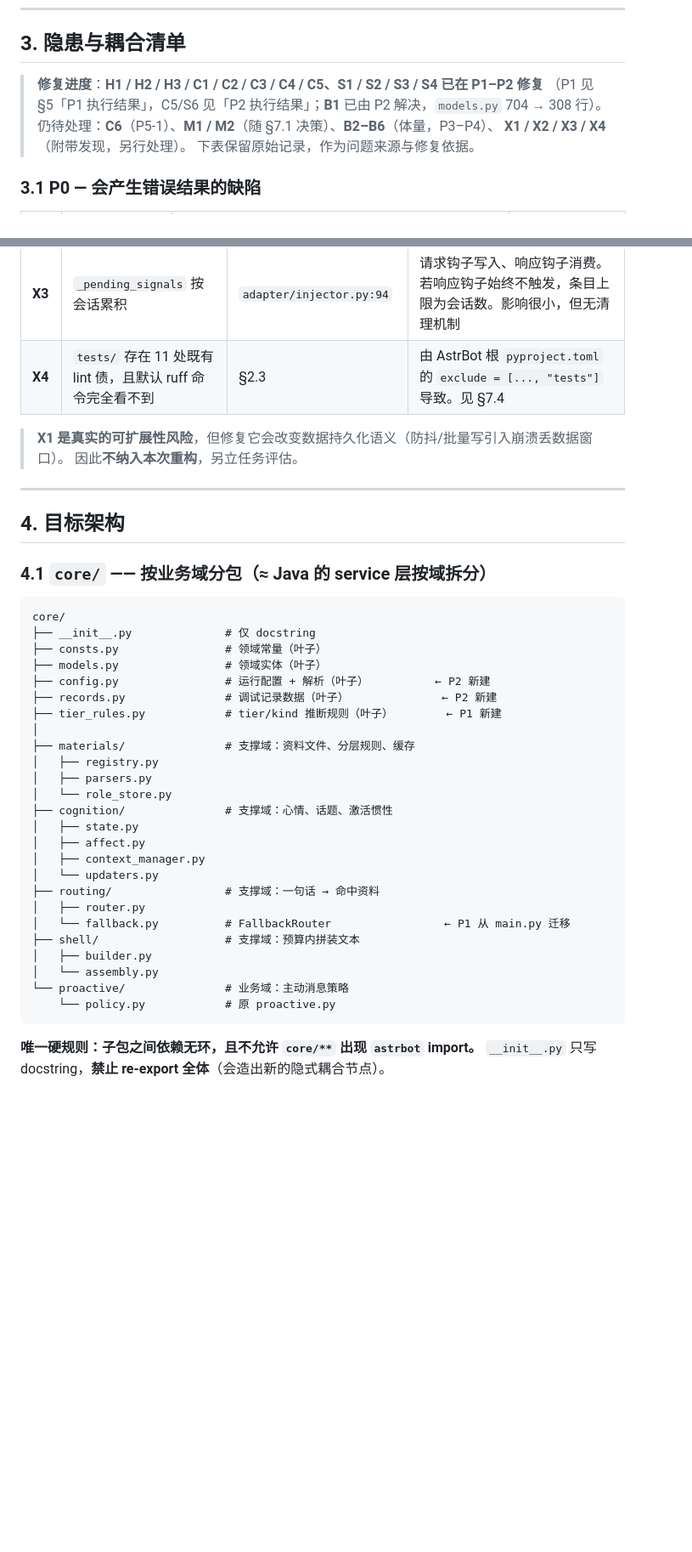
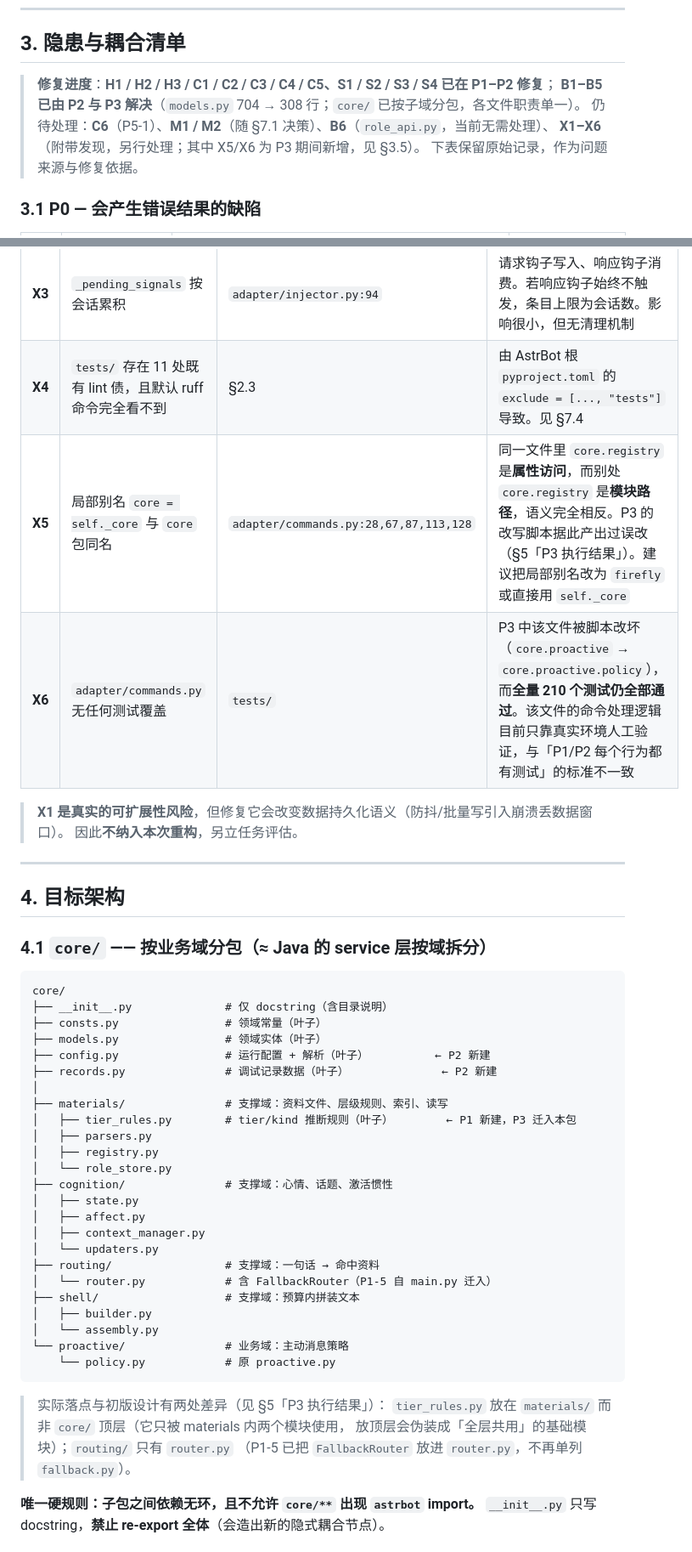
Before and after one commit to Edge-FF/astrbot_plugin_Firefly, a Markdown page: PLAN_arch_refactor.md, 2 parts joined by grey strips. Shown at 85% size. GitHub-like rendering; blank space fills up the shorter version.

````diff
--- a/PLAN_arch_refactor.md
+++ b/PLAN_arch_refactor.md
@@ -132,10 +132,10 @@ ruff format --check core adapter main.py tests
 
 ## 3. 隐患与耦合清单
 
-> **修复进度**：**H1 / H2 / H3 / C1 / C2 / C3 / C4 / C5、S1 / S2 / S3 / S4 已在 P1–P2 修复**
-> （P1 见 §5「P1 执行结果」，C5/S6 见「P2 执行结果」；**B1** 已由 P2 解决，`models.py` 704 → 308 行）。
-> 仍待处理：**C6**（P5-1）、**M1 / M2**（随 §7.1 决策）、**B2–B6**（体量，P3–P4）、
-> **X1 / X2 / X3 / X4**（附带发现，另行处理）。
+> **修复进度**：**H1 / H2 / H3 / C1 / C2 / C3 / C4 / C5、S1 / S2 / S3 / S4 已在 P1–P2 修复**；
+> **B1–B5 已由 P2 与 P3 解决**（`models.py` 704 → 308 行；`core/` 已按子域分包，各文件职责单一）。
+> 仍待处理：**C6**（P5-1）、**M1 / M2**（随 §7.1 决策）、**B6**（`role_api.py`，当前无需处理）、
+> **X1–X6**（附带发现，另行处理；其中 X5/X6 为 P3 期间新增，见 §3.5）。
 > 下表保留原始记录，作为问题来源与修复依据。
 
 ### 3.1 P0 — 会产生错误结果的缺陷
@@ -221,6 +221,8 @@ debug_recorder.py:56        ← 落盘 jsonl
 | **X2** | LLM 路由缓存无上限 | `core/router.py:87,180-188` | 缓存仅在命中时检查 60s TTL，过期条目不被主动清理。短时间高并发下会累积 |
 | **X3** | `_pending_signals` 按会话累积 | `adapter/injector.py:94` | 请求钩子写入、响应钩子消费。若响应钩子始终不触发，条目上限为会话数。影响很小，但无清理机制 |
 | **X4** | `tests/` 存在 11 处既有 lint 债，且默认 ruff 命令完全看不到 | §2.3 | 由 AstrBot 根 `pyproject.toml` 的 `exclude = [..., "tests"]` 导致。见 §7.4 |
+| **X5** | 局部别名 `core = self._core` 与 `core` 包同名 | `adapter/commands.py:28,67,87,113,128` | 同一文件里 `core.registry` 是**属性访问**，而别处 `core.registry` 是**模块路径**，语义完全相反。P3 的改写脚本据此产出过误改（§5「P3 执行结果」）。建议把局部别名改为 `firefly` 或直接用 `self._core` |
+| **X6** | `adapter/commands.py` 无任何测试覆盖 | `tests/` | P3 中该文件被脚本改坏（`core.proactive` → `core.proactive.policy`），而**全量 210 个测试仍全部通过**。该文件的命令处理逻辑目前只靠真实环境人工验证，与「P1/P2 每个行为都有测试」的标准不一致 |
 
 > **X1 是真实的可扩展性风险**，但修复它会改变数据持久化语义（防抖/批量写引入崩溃丢数据窗口）。
 > 因此**不纳入本次重构**，另立任务评估。
@@ -233,16 +235,16 @@ debug_recorder.py:56        ← 落盘 jsonl
 
 ```
 core/
-├── __init__.py              # 仅 docstring
+├── __init__.py              # 仅 docstring（含目录说明）
 ├── consts.py                # 领域常量（叶子）
 ├── models.py                # 领域实体（叶子）
 ├── config.py                # 运行配置 + 解析（叶子）          ← P2 新建
 ├── records.py               # 调试记录数据（叶子）              ← P2 新建
-├── tier_rules.py            # tier/kind 推断规则（叶子）        ← P1 新建
 │
-├── materials/               # 支撑域：资料文件、分层规则、缓存
+├── materials/               # 支撑域：资料文件、层级规则、索引、读写
+│   ├── tier_rules.py        # tier/kind 推断规则（叶子）        ← P1 新建，P3 迁入本包
+│   ├── parsers.py
 │   ├── registry.py
-│   ├── parsers.py
 │   └── role_store.py
 ├── cognition/               # 支撑域：心情、话题、激活惯性
 │   ├── state.py
@@ -250,14 +252,18 @@ core/
 │   ├── context_manager.py
 │   └── updaters.py
 ├── routing/                 # 支撑域：一句话 → 命中资料
-│   ├── router.py
-│   └── fallback.py          # FallbackRouter                 ← P1 从 main.py 迁移
+│   └── router.py            # 含 FallbackRouter（P1-5 自 main.py 迁入）
 ├── shell/                   # 支撑域：预算内拼装文本
 │   ├── builder.py
 │   └── assembly.py
 └── proactive/               # 业务域：主动消息策略
     └── policy.py            # 原 proactive.py
 ```
+
+> 实际落点与初版设计有两处差异（见 §5「P3 执行结果」）：
+> `tier_rules.py` 放在 `materials/` 而非 `core/` 顶层（它只被 materials 内两个模块使用，
+> 放顶层会伪装成「全层共用」的基础模块）；`routing/` 只有 `router.py`
+> （P1-5 已把 `FallbackRouter` 放进 `router.py`，不再单列 `fallback.py`）。
 
 **唯一硬规则：子包之间依赖无环，且不允许 `core/**` 出现 `astrbot` import。**
 `__init__.py` 只写 docstring，**禁止 re-export 全体**（会造出新的隐式耦合节点）。
````
Also changed, not shown: other parts of PLAN_arch_refactor.md (+70 -2 lines).
